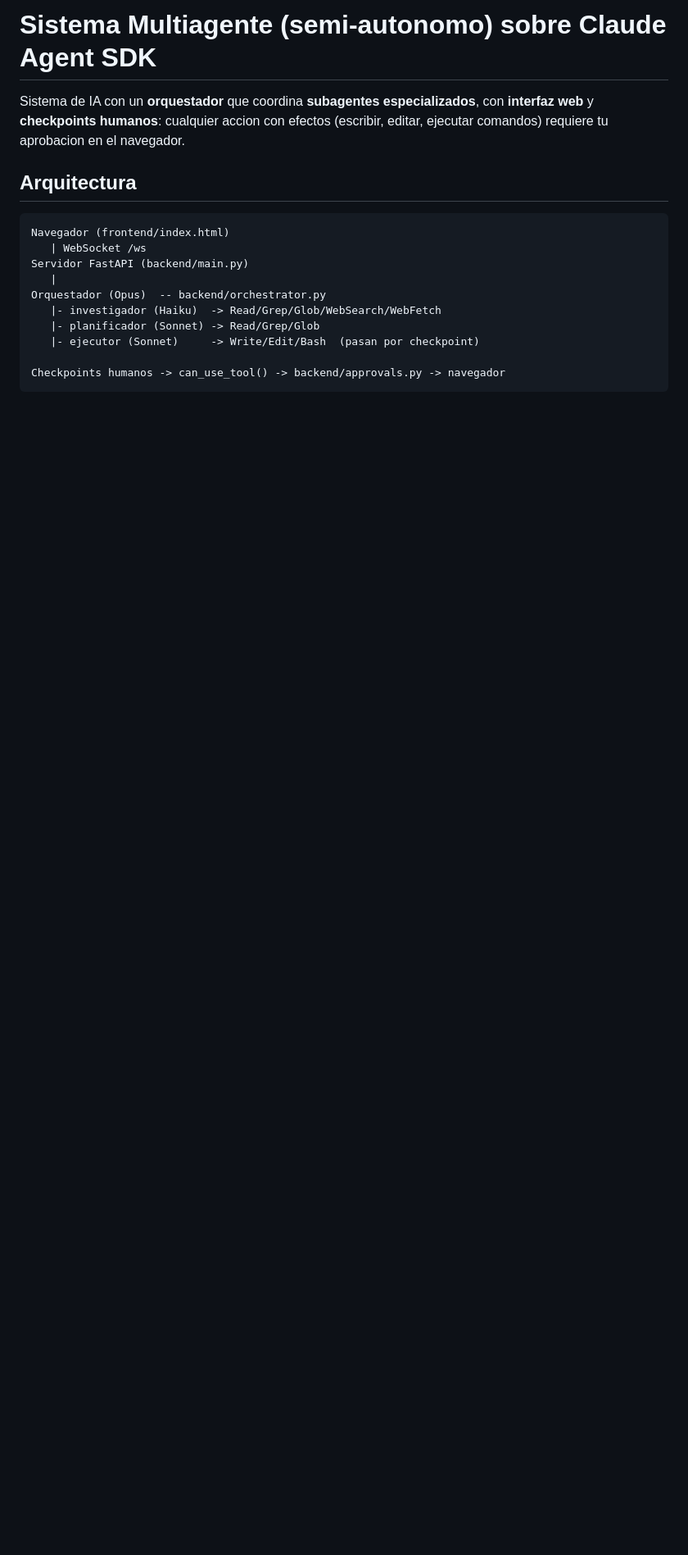
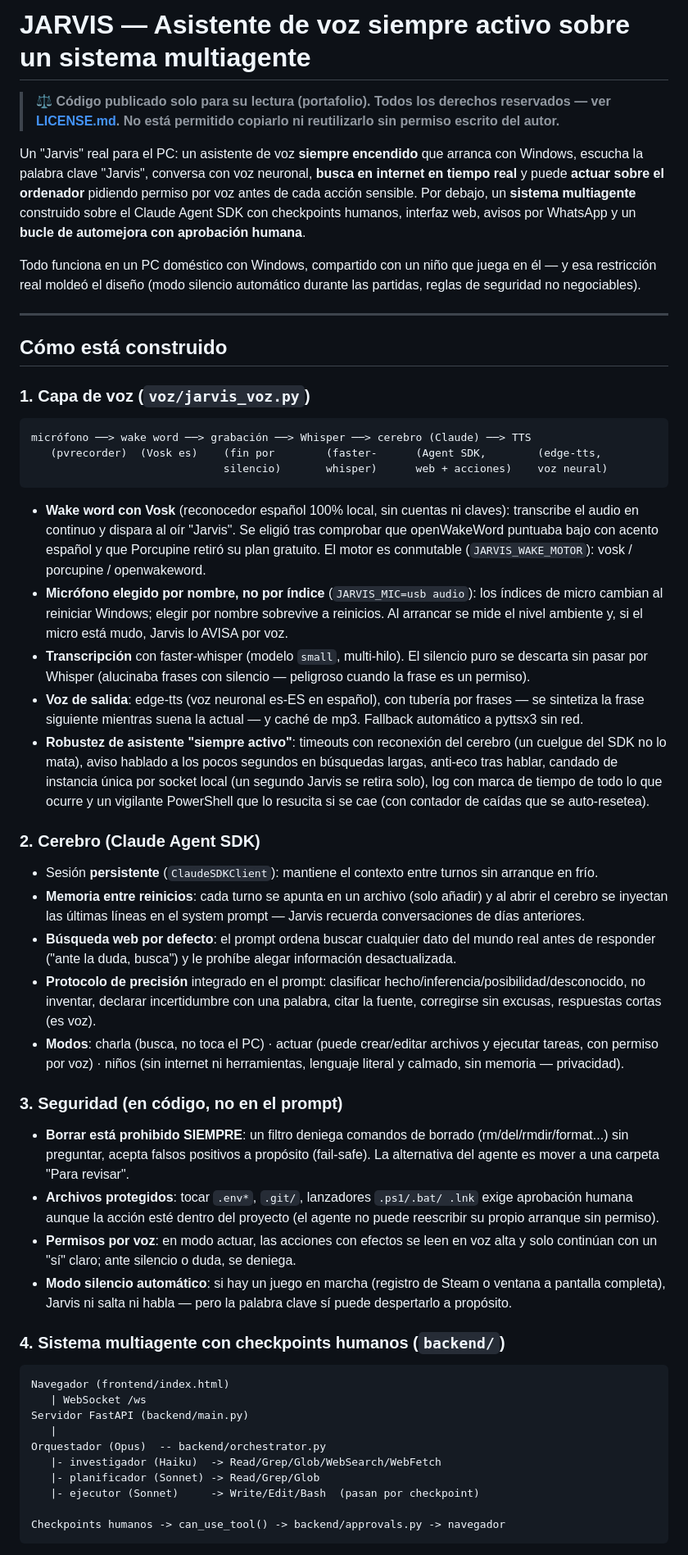
Before and after one commit to idbu32-2026/agente-multiagente, a Markdown page: README.md, the part around one of its changes. Shown at 82% size. GitHub-like rendering; blank space fills up the shorter version.

````diff
--- a/README.md
+++ b/README.md
@@ -1,10 +1,90 @@
-# Sistema Multiagente (semi-autonomo) sobre Claude Agent SDK
+# JARVIS — Asistente de voz siempre activo sobre un sistema multiagente
 
-Sistema de IA con un **orquestador** que coordina **subagentes especializados**,
-con **interfaz web** y **checkpoints humanos**: cualquier accion con efectos
-(escribir, editar, ejecutar comandos) requiere tu aprobacion en el navegador.
+> ⚖️ **Código publicado solo para su lectura (portafolio). Todos los derechos
+> reservados — ver [LICENSE.md](LICENSE.md). No está permitido copiarlo ni
+> reutilizarlo sin permiso escrito del autor.**
 
-## Arquitectura
+Un "Jarvis" real para el PC: un asistente de voz **siempre encendido** que
+arranca con Windows, escucha la palabra clave "Jarvis", conversa con voz
+neuronal, **busca en internet en tiempo real** y puede **actuar sobre el
+ordenador** pidiendo permiso por voz antes de cada acción sensible. Por
+debajo, un **sistema multiagente** construido sobre el Claude Agent SDK con
+checkpoints humanos, interfaz web, avisos por WhatsApp y un **bucle de
+automejora con aprobación humana**.
+
+Todo funciona en un PC doméstico con Windows, compartido con un niño que
+juega en él — y esa restricción real moldeó el diseño (modo silencio
+automático durante las partidas, reglas de seguridad no negociables).
+
+---
+
+## Cómo está construido
+
+### 1. Capa de voz (`voz/jarvis_voz.py`)
+
+```
+micrófono ──> wake word ──> grabación ──> Whisper ──> cerebro (Claude) ──> TTS
+   (pvrecorder)  (Vosk es)    (fin por        (faster-      (Agent SDK,        (edge-tts,
+                              silencio)       whisper)      web + acciones)    voz neural)
+```
+
+- **Wake word con Vosk** (reconocedor español 100% local, sin cuentas ni
+  claves): transcribe el audio en continuo y dispara al oír "Jarvis". Se
+  eligió tras comprobar que openWakeWord puntuaba bajo con acento español y
+  que Porcupine retiró su plan gratuito. El motor es conmutable
+  (`JARVIS_WAKE_MOTOR`): vosk / porcupine / openwakeword.
+- **Micrófono elegido por nombre, no por índice** (`JARVIS_MIC=usb audio`):
+  los índices de micro cambian al reiniciar Windows; elegir por nombre
+  sobrevive a reinicios. Al arrancar se mide el nivel ambiente y, si el
+  micro está mudo, Jarvis lo AVISA por voz.
+- **Transcripción** con faster-whisper (modelo `small`, multi-hilo). El
+  silencio puro se descarta sin pasar por Whisper (alucinaba frases con
+  silencio — peligroso cuando la frase es un permiso).
+- **Voz de salida**: edge-tts (voz neuronal es-ES en español), con tubería
+  por frases — se sintetiza la frase siguiente mientras suena la actual — y
+  caché de mp3. Fallback automático a pyttsx3 sin red.
+- **Robustez de asistente "siempre activo"**: timeouts con reconexión del
+  cerebro (un cuelgue del SDK no lo mata), aviso hablado a los pocos
+  segundos en búsquedas largas, anti-eco tras hablar, candado de instancia
+  única por socket local (un segundo Jarvis se retira solo), log con marca
+  de tiempo de todo lo que ocurre y un vigilante PowerShell que lo
+  resucita si se cae (con contador de caídas que se auto-resetea).
+
+### 2. Cerebro (Claude Agent SDK)
+
+- Sesión **persistente** (`ClaudeSDKClient`): mantiene el contexto entre
+  turnos sin arranque en frío.
+- **Memoria entre reinicios**: cada turno se apunta en un archivo (solo
+  añadir) y al abrir el cerebro se inyectan las últimas líneas en el system
+  prompt — Jarvis recuerda conversaciones de días anteriores.
+- **Búsqueda web por defecto**: el prompt ordena buscar cualquier dato del
+  mundo real antes de responder ("ante la duda, busca") y le prohíbe alegar
+  información desactualizada.
+- **Protocolo de precisión** integrado en el prompt: clasificar
+  hecho/inferencia/posibilidad/desconocido, no inventar, declarar
+  incertidumbre con una palabra, citar la fuente, corregirse sin excusas,
+  respuestas cortas (es voz).
+- **Modos**: charla (busca, no toca el PC) · actuar (puede crear/editar
+  archivos y ejecutar tareas, con permiso por voz) · niños (sin internet ni
+  herramientas, lenguaje literal y calmado, sin memoria — privacidad).
+
+### 3. Seguridad (en código, no en el prompt)
+
+- **Borrar está prohibido SIEMPRE**: un filtro deniega comandos de borrado
+  (rm/del/rmdir/format...) sin preguntar, acepta falsos positivos a
+  propósito (fail-safe). La alternativa del agente es mover a una carpeta
+  "Para revisar".
+- **Archivos protegidos**: tocar `.env*`, `.git/`, lanzadores `.ps1/.bat/
+  .lnk` exige aprobación humana aunque la acción esté dentro del proyecto
+  (el agente no puede reescribir su propio arranque sin permiso).
+- **Permisos por voz**: en modo actuar, las acciones con efectos se leen en
+  voz alta y solo continúan con un "sí" claro; ante silencio o duda, se
+  deniega.
+- **Modo silencio automático**: si hay un juego en marcha (registro de
+  Steam o ventana a pantalla completa), Jarvis ni salta ni habla — pero la
+  palabra clave sí puede despertarlo a propósito.
+
+### 4. Sistema multiagente con checkpoints humanos (`backend/`)
 
 ```
 Navegador (frontend/index.html)
````
Also changed, not shown: other parts of README.md (+49 -54 lines), LICENSE.md (added, +30 -0 lines).
